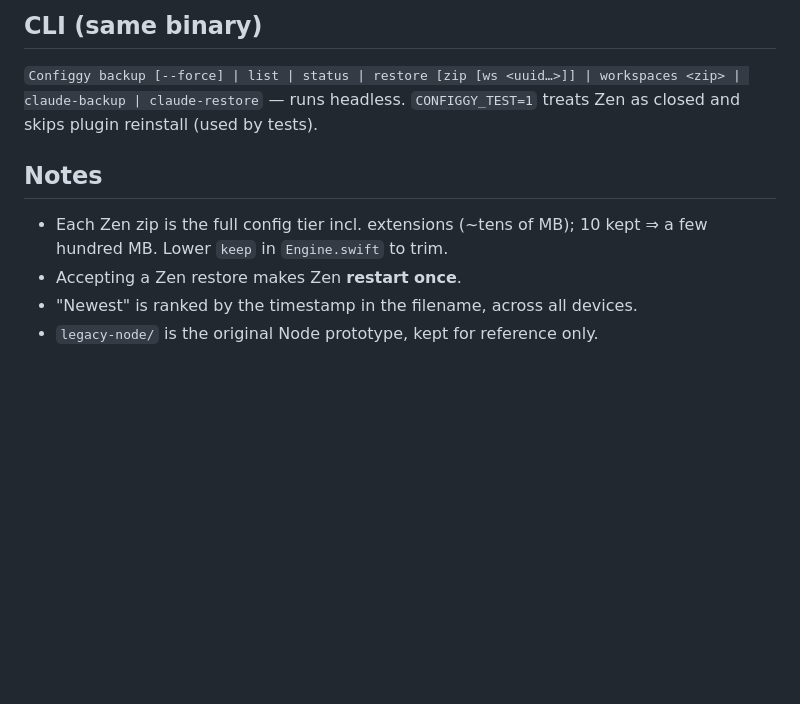
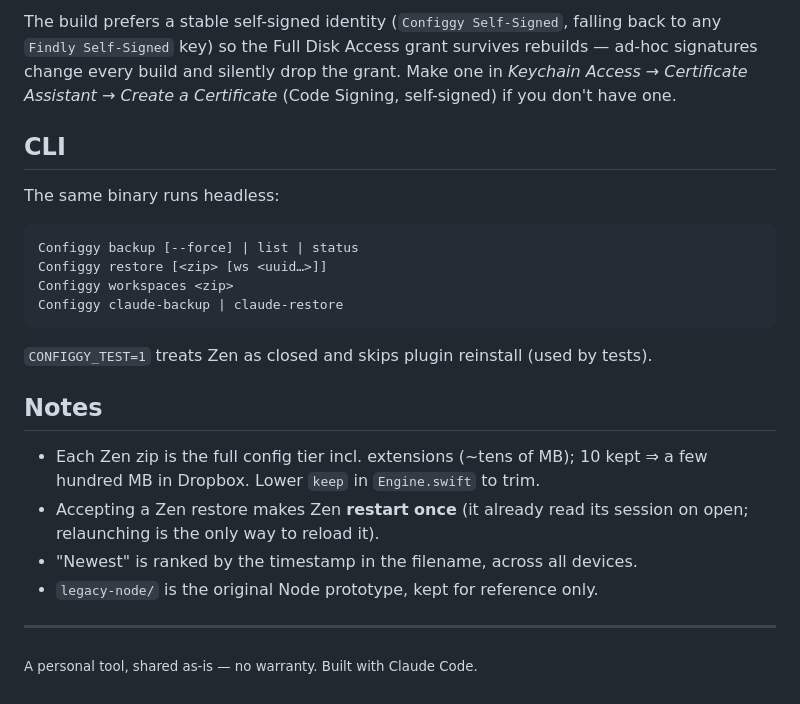
Before and after one commit to rocavence/Configgy-app, a Markdown page: README.md, the part around one of its changes. GitHub-like rendering; blank space fills up the shorter version.

````diff
--- a/README.md
+++ b/README.md
@@ -47,12 +77,32 @@ Self-Signed`) so that grant survives rebuilds.
 
-## CLI (same binary)
-`Configgy backup [--force] | list | status | restore [zip [ws <uuid…>]] |
-workspaces <zip> | claude-backup | claude-restore` — runs headless.
+The build prefers a stable self-signed identity (`Configgy Self-Signed`, falling
+back to any `Findly Self-Signed` key) so the Full Disk Access grant survives
+rebuilds — ad-hoc signatures change every build and silently drop the grant. Make
+one in *Keychain Access → Certificate Assistant → Create a Certificate* (Code
+Signing, self-signed) if you don't have one.
+
+## CLI
+
+The same binary runs headless:
+
+```
+Configgy backup [--force] | list | status
+Configgy restore [<zip> [ws <uuid…>]]
+Configgy workspaces <zip>
+Configgy claude-backup | claude-restore
+```
+
 `CONFIGGY_TEST=1` treats Zen as closed and skips plugin reinstall (used by tests).
 
 ## Notes
+
 - Each Zen zip is the full config tier incl. extensions (~tens of MB); 10 kept ⇒
-  a few hundred MB. Lower `keep` in `Engine.swift` to trim.
-- Accepting a Zen restore makes Zen **restart once**.
+  a few hundred MB in Dropbox. Lower `keep` in `Engine.swift` to trim.
+- Accepting a Zen restore makes Zen **restart once** (it already read its session
+  on open; relaunching is the only way to reload it).
 - "Newest" is ranked by the timestamp in the filename, across all devices.
 - `legacy-node/` is the original Node prototype, kept for reference only.
+
+---
+
+<sub>A personal tool, shared as-is — no warranty. Built with Claude Code.</sub>
````
Also changed, not shown: other parts of README.md (+63 -33 lines).
